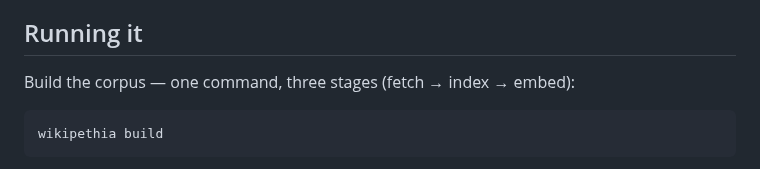
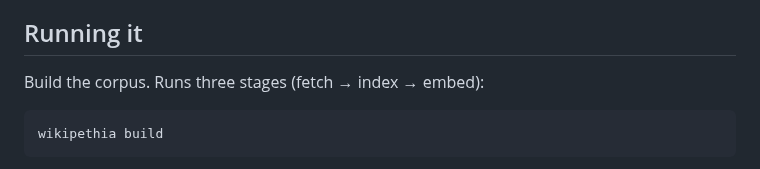
Before and after one commit to JossDuff/wikipethia, a Markdown page: README.md, the part around the change. GitHub-like rendering.

Commit message:
more nits

````diff
--- a/README.md
+++ b/README.md
@@ -37,7 +37,7 @@ Run the corpus-building commands (`build`, `update`, `sync`, `index`) from the c
 
 ## Running it
 
-Build the corpus — one command, three stages (fetch → index → embed):
+Build the corpus.  Runs three stages (fetch → index → embed):
 
 ```bash
 wikipethia build
````
